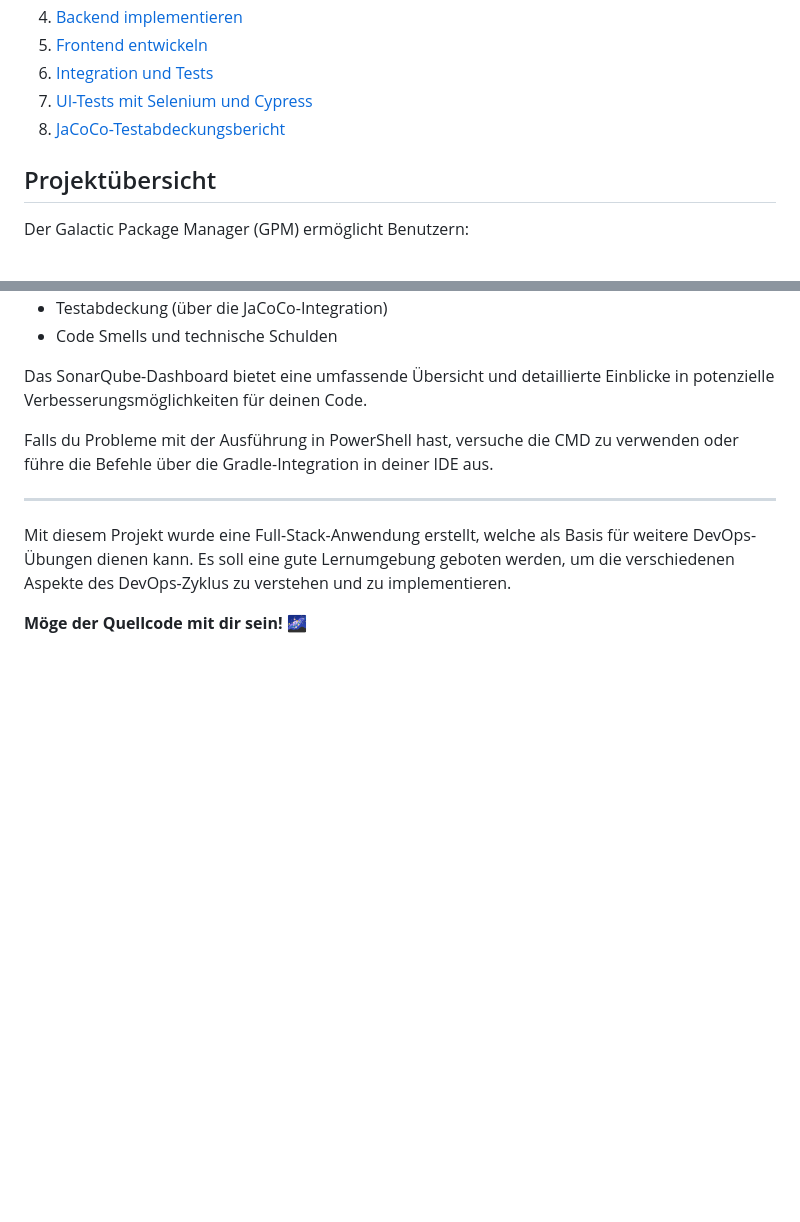
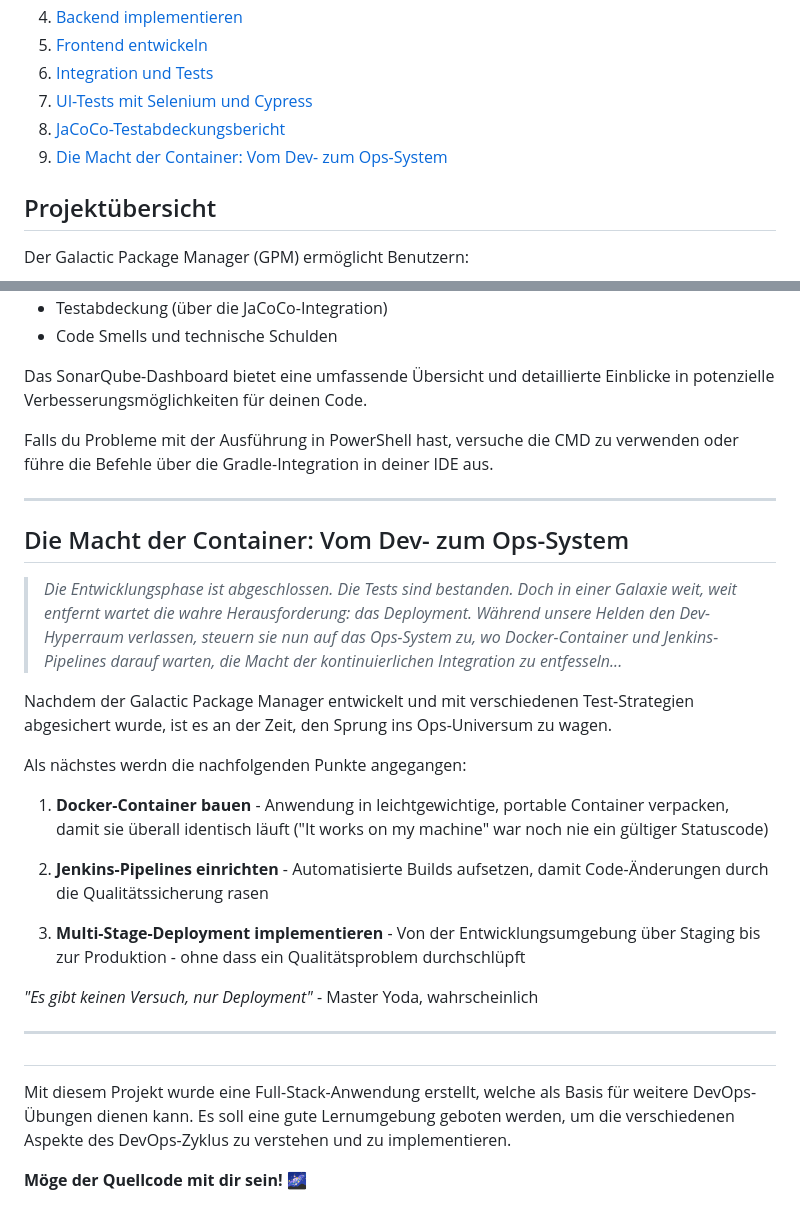
Before and after one commit to blobb3/Galactic-Package-Manager, a Markdown page: README.md, 2 parts joined by grey strips. GitHub-like rendering; blank space fills up the shorter version.

Commit message:
Update README.md
zwischenkapitel

```diff
--- a/README.md
+++ b/README.md
@@ -14,6 +14,7 @@ Dieses Lernjournal dokumentiert die Entwicklung des Galactic Package Managers (G
 6. [Integration und Tests](#integration-und-tests)
 7. [UI-Tests mit Selenium und Cypress](#ui-tests-mit-selenium-und-cypress)
 8. [JaCoCo-Testabdeckungsbericht](#jacoco-testabdeckungsbericht)
+9. [Die Macht der Container: Vom Dev- zum Ops-System](#die-macht-der-container:-vom-dev-zum-ops-system)
 
 ## Projektübersicht
 
@@ -545,8 +546,27 @@ Das SonarQube-Dashboard bietet eine umfassende Übersicht und detaillierte Einbl
 
 Falls du Probleme mit der Ausführung in PowerShell hast, versuche die CMD zu verwenden oder führe die Befehle über die Gradle-Integration in deiner IDE aus.
 
+---
+
+## Die Macht der Container: Vom Dev- zum Ops-System
+
+> *Die Entwicklungsphase ist abgeschlossen. Die Tests sind bestanden. Doch in einer Galaxie weit, weit entfernt wartet die wahre Herausforderung: das Deployment. Während unsere Helden den Dev-Hyperraum verlassen, steuern sie nun auf das Ops-System zu, wo Docker-Container und Jenkins-Pipelines darauf warten, die Macht der kontinuierlichen Integration zu entfesseln...*
+
+Nachdem der Galactic Package Manager entwickelt und mit verschiedenen Test-Strategien abgesichert wurde, ist es an der Zeit, den Sprung ins Ops-Universum zu wagen.
+
+Als nächstes werdn die nachfolgenden Punkte angegangen:
+
+1. **Docker-Container bauen** - Anwendung in leichtgewichtige, portable Container verpacken, damit sie überall identisch läuft ("It works on my machine" war noch nie ein gültiger Statuscode)
+
+2. **Jenkins-Pipelines einrichten** - Automatisierte Builds aufsetzen, damit Code-Änderungen durch die Qualitätssicherung rasen
+
+3. **Multi-Stage-Deployment implementieren** - Von der Entwicklungsumgebung über Staging bis zur Produktion - ohne dass ein Qualitätsproblem durchschlüpft
+
+*"Es gibt keinen Versuch, nur Deployment"* - Master Yoda, wahrscheinlich
 
 ---
+
+##
 
 Mit diesem Projekt wurde eine Full-Stack-Anwendung erstellt, welche als Basis für weitere DevOps-Übungen dienen kann. Es soll eine gute Lernumgebung geboten werden, um die verschiedenen Aspekte des DevOps-Zyklus zu verstehen und zu implementieren.
 
```
